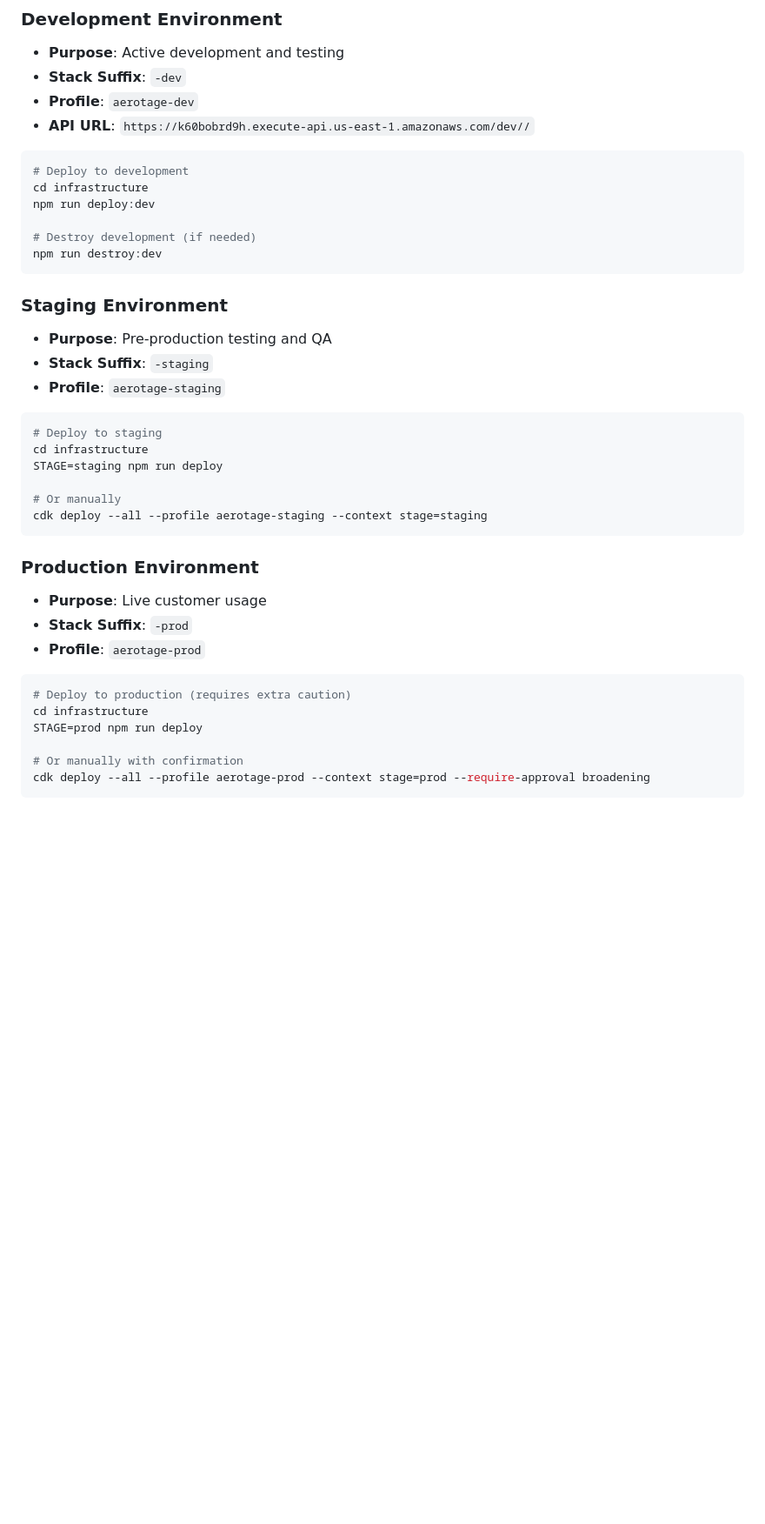
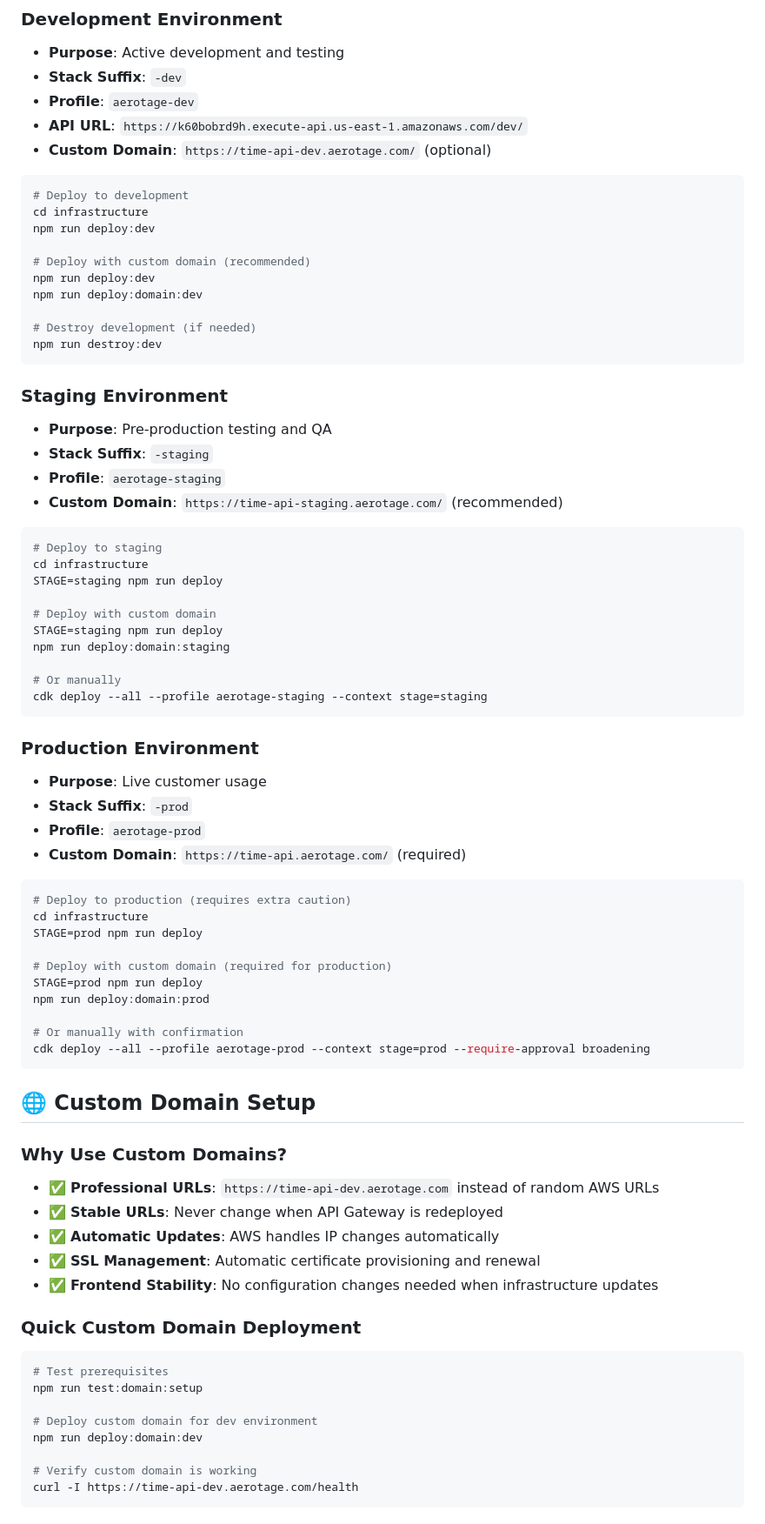
Before and after one commit to tbhardwick/aerotage-time-reporting-api, a Markdown page: docs/DEPLOYMENT_GUIDE.md, the part around one of its changes. Shown at 87% size. GitHub-like rendering; blank space fills up the shorter version.

````diff
--- a/docs/DEPLOYMENT_GUIDE.md
+++ b/docs/DEPLOYMENT_GUIDE.md
@@ -168,12 +168,17 @@ aws logs describe-log-groups --log-group-name-prefix "/aws/lambda/aerotage"
 - **Purpose**: Active development and testing
 - **Stack Suffix**: `-dev`
 - **Profile**: `aerotage-dev`
-- **API URL**: `https://k60bobrd9h.execute-api.us-east-1.amazonaws.com/dev//`
+- **API URL**: `https://k60bobrd9h.execute-api.us-east-1.amazonaws.com/dev/`
+- **Custom Domain**: `https://time-api-dev.aerotage.com/` (optional)
 
 ```bash
 # Deploy to development
 cd infrastructure
 npm run deploy:dev
+
+# Deploy with custom domain (recommended)
+npm run deploy:dev
+npm run deploy:domain:dev
 
 # Destroy development (if needed)
 npm run destroy:dev
@@ -183,11 +188,16 @@ npm run destroy:dev
 - **Purpose**: Pre-production testing and QA
 - **Stack Suffix**: `-staging`
 - **Profile**: `aerotage-staging`
+- **Custom Domain**: `https://time-api-staging.aerotage.com/` (recommended)
 
 ```bash
 # Deploy to staging
 cd infrastructure
 STAGE=staging npm run deploy
+
+# Deploy with custom domain
+STAGE=staging npm run deploy
+npm run deploy:domain:staging
 
 # Or manually
 cdk deploy --all --profile aerotage-staging --context stage=staging
@@ -197,12 +207,39 @@ cdk deploy --all --profile aerotage-staging --context stage=staging
 - **Purpose**: Live customer usage
 - **Stack Suffix**: `-prod`
 - **Profile**: `aerotage-prod`
+- **Custom Domain**: `https://time-api.aerotage.com/` (required)
 
 ```bash
 # Deploy to production (requires extra caution)
 cd infrastructure
 STAGE=prod npm run deploy
 
+# Deploy with custom domain (required for production)
+STAGE=prod npm run deploy
+npm run deploy:domain:prod
+
 # Or manually with confirmation
 cdk deploy --all --profile aerotage-prod --context stage=prod --require-approval broadening
 ```
+
+## 🌐 **Custom Domain Setup**
+
+### **Why Use Custom Domains?**
+- ✅ **Professional URLs**: `https://time-api-dev.aerotage.com` instead of random AWS URLs
+- ✅ **Stable URLs**: Never change when API Gateway is redeployed
+- ✅ **Automatic Updates**: AWS handles IP changes automatically
+- ✅ **SSL Management**: Automatic certificate provisioning and renewal
+- ✅ **Frontend Stability**: No configuration changes needed when infrastructure updates
+
+### **Quick Custom Domain Deployment**
+```bash
+# Test prerequisites
+npm run test:domain:setup
+
+# Deploy custom domain for dev environment
+npm run deploy:domain:dev
+
+# Verify custom domain is working
+curl -I https://time-api-dev.aerotage.com/health
+```
+
````
Also changed, not shown: other parts of docs/DEPLOYMENT_GUIDE.md (+22 -158 lines), docs/CUSTOM_DOMAIN_PIPELINE_INTEGRATION.md (added, +473 -0 lines).
